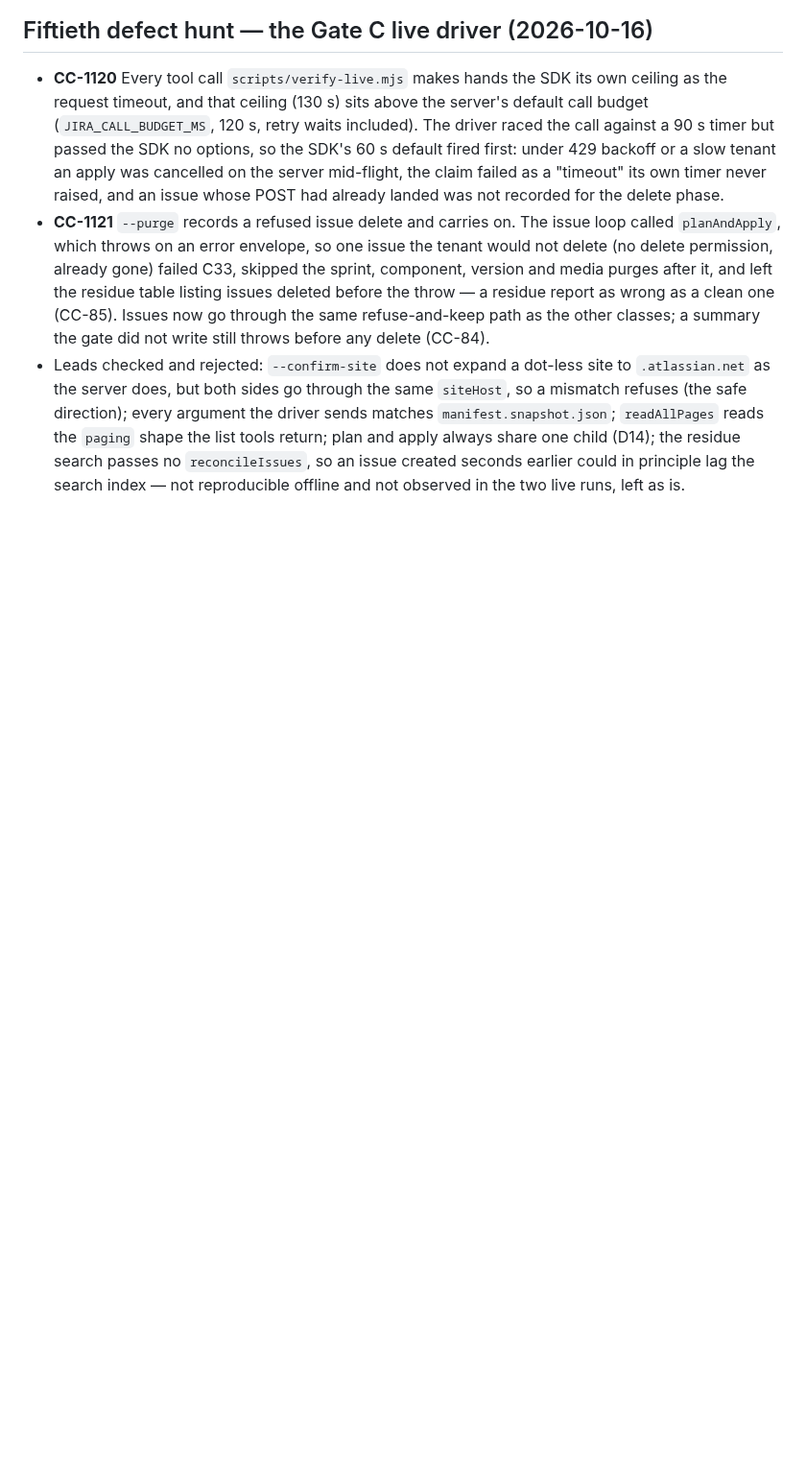
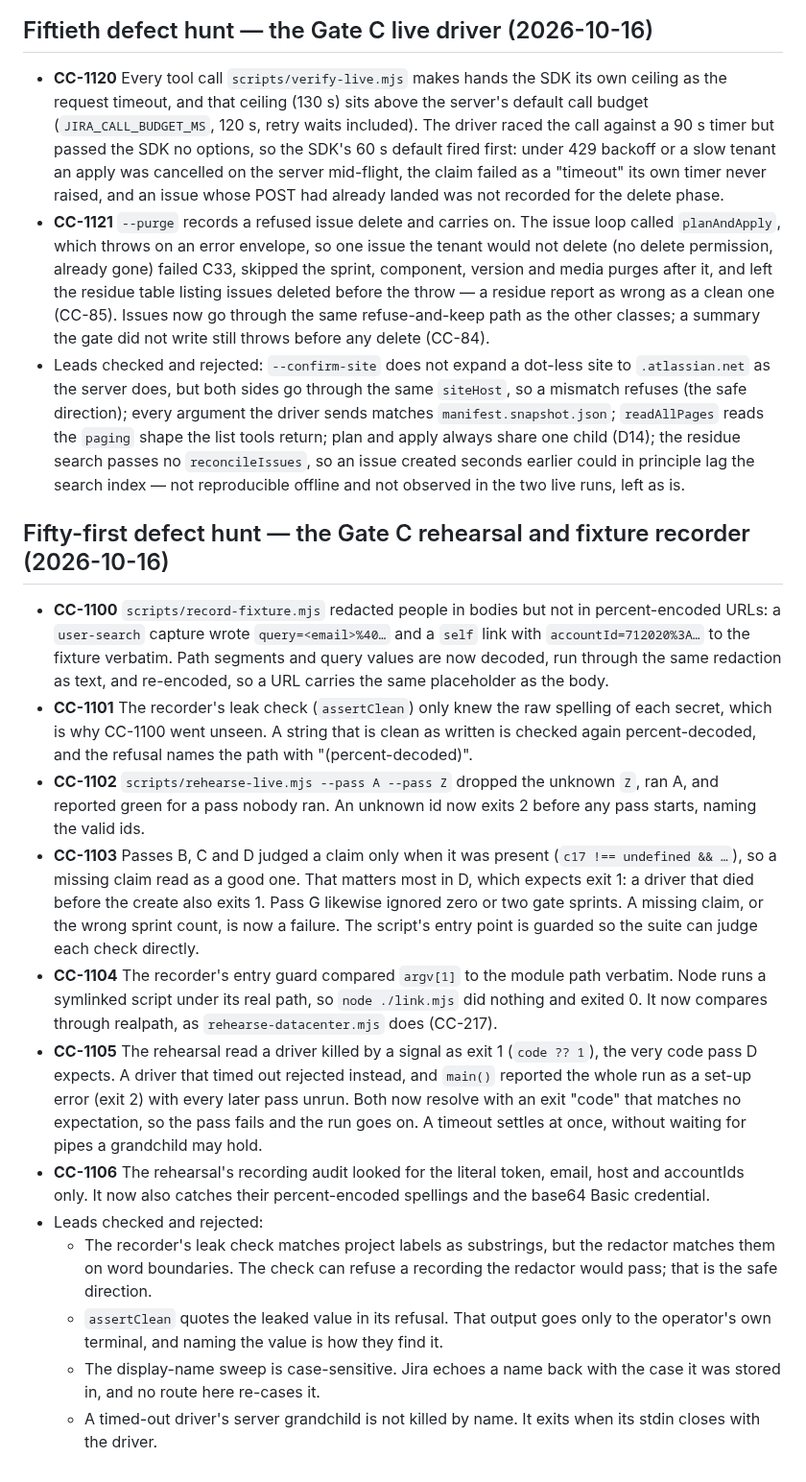
Before and after one commit to IvanBBaev/jira-mcp, a Markdown page: docs/CORNER-CASES.md, the part around the change. Shown at 96% size. GitHub-like rendering; blank space fills up the shorter version.

Commit message:
docs(corner-cases): record the fifty-first defect hunt (CC-1100–CC-1106)

```diff
--- a/docs/CORNER-CASES.md
+++ b/docs/CORNER-CASES.md
@@ -2887,3 +2887,49 @@ builders, executors, time helpers and shapers in `src/api/issues.ts`.
   child (D14); the residue search passes no `reconcileIssues`, so an issue
   created seconds earlier could in principle lag the search index — not
   reproducible offline and not observed in the two live runs, left as is.
+
+## Fifty-first defect hunt — the Gate C rehearsal and fixture recorder (2026-10-16)
+
+- **CC-1100** `scripts/record-fixture.mjs` redacted people in bodies but not
+  in percent-encoded URLs: a `user-search` capture wrote
+  `query=<email>%40…` and a `self` link with `accountId=712020%3A…` to the
+  fixture verbatim. Path segments and query values are now decoded, run
+  through the same redaction as text, and re-encoded, so a URL carries the
+  same placeholder as the body.
+- **CC-1101** The recorder's leak check (`assertClean`) only knew the raw
+  spelling of each secret, which is why CC-1100 went unseen. A string that is
+  clean as written is checked again percent-decoded, and the refusal names
+  the path with "(percent-decoded)".
+- **CC-1102** `scripts/rehearse-live.mjs --pass A --pass Z` dropped the
+  unknown `Z`, ran A, and reported green for a pass nobody ran. An unknown
+  id now exits 2 before any pass starts, naming the valid ids.
+- **CC-1103** Passes B, C and D judged a claim only when it was present
+  (`c17 !== undefined && …`), so a missing claim read as a good one. That
+  matters most in D, which expects exit 1: a driver that died before the
+  create also exits 1. Pass G likewise ignored zero or two gate sprints. A
+  missing claim, or the wrong sprint count, is now a failure. The script's
+  entry point is guarded so the suite can judge each check directly.
+- **CC-1104** The recorder's entry guard compared `argv[1]` to the module
+  path verbatim. Node runs a symlinked script under its real path, so
+  `node ./link.mjs` did nothing and exited 0. It now compares through
+  realpath, as `rehearse-datacenter.mjs` does (CC-217).
+- **CC-1105** The rehearsal read a driver killed by a signal as exit 1
+  (`code ?? 1`), the very code pass D expects. A driver that timed out
+  rejected instead, and `main()` reported the whole run as a set-up error
+  (exit 2) with every later pass unrun. Both now resolve with an exit
+  "code" that matches no expectation, so the pass fails and the run goes on.
+  A timeout settles at once, without waiting for pipes a grandchild may hold.
+- **CC-1106** The rehearsal's recording audit looked for the literal token,
+  email, host and accountIds only. It now also catches their percent-encoded
+  spellings and the base64 Basic credential.
+- Leads checked and rejected:
+  - The recorder's leak check matches project labels as substrings, but the
+    redactor matches them on word boundaries. The check can refuse a
+    recording the redactor would pass; that is the safe direction.
+  - `assertClean` quotes the leaked value in its refusal. That output goes
+    only to the operator's own terminal, and naming the value is how they
+    find it.
+  - The display-name sweep is case-sensitive. Jira echoes a name back with
+    the case it was stored in, and no route here re-cases it.
+  - A timed-out driver's server grandchild is not killed by name. It exits
+    when its stdin closes with the driver.
```
Also changed, not shown: docs/TESTING.md (+6 -2 lines).
